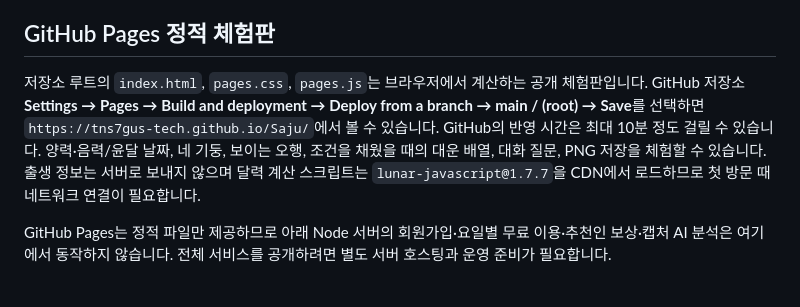
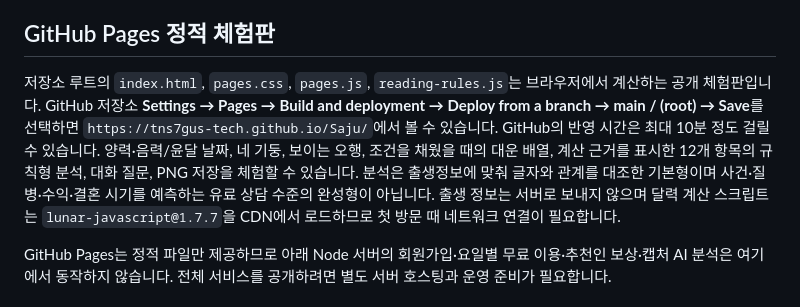
Before and after one commit to tns7gus-tech/Saju, a Markdown page: README.md, the part around the change. Drawn GitHub-style.

Commit message:
Display calculated saju reading on GitHub Pages (README.md)

```diff
--- a/README.md
+++ b/README.md
@@ -6,7 +6,7 @@
 
 ## GitHub Pages 정적 체험판
 
-저장소 루트의 `index.html`, `pages.css`, `pages.js`는 브라우저에서 계산하는 공개 체험판입니다. GitHub 저장소 **Settings → Pages → Build and deployment → Deploy from a branch → main / (root) → Save**를 선택하면 `https://tns7gus-tech.github.io/Saju/`에서 볼 수 있습니다. GitHub의 반영 시간은 최대 10분 정도 걸릴 수 있습니다. 양력·음력/윤달 날짜, 네 기둥, 보이는 오행, 조건을 채웠을 때의 대운 배열, 대화 질문, PNG 저장을 체험할 수 있습니다. 출생 정보는 서버로 보내지 않으며 달력 계산 스크립트는 `lunar-javascript@1.7.7`을 CDN에서 로드하므로 첫 방문 때 네트워크 연결이 필요합니다.
+저장소 루트의 `index.html`, `pages.css`, `pages.js`, `reading-rules.js`는 브라우저에서 계산하는 공개 체험판입니다. GitHub 저장소 **Settings → Pages → Build and deployment → Deploy from a branch → main / (root) → Save**를 선택하면 `https://tns7gus-tech.github.io/Saju/`에서 볼 수 있습니다. GitHub의 반영 시간은 최대 10분 정도 걸릴 수 있습니다. 양력·음력/윤달 날짜, 네 기둥, 보이는 오행, 조건을 채웠을 때의 대운 배열, 계산 근거를 표시한 12개 항목의 규칙형 분석, 대화 질문, PNG 저장을 체험할 수 있습니다. 분석은 출생정보에 맞춰 글자와 관계를 대조한 기본형이며 사건·질병·수익·결혼 시기를 예측하는 유료 상담 수준의 완성형이 아닙니다. 출생 정보는 서버로 보내지 않으며 달력 계산 스크립트는 `lunar-javascript@1.7.7`을 CDN에서 로드하므로 첫 방문 때 네트워크 연결이 필요합니다.
 
 GitHub Pages는 정적 파일만 제공하므로 아래 Node 서버의 회원가입·요일별 무료 이용·추천인 보상·캡처 AI 분석은 여기에서 동작하지 않습니다. 전체 서비스를 공개하려면 별도 서버 호스팅과 운영 준비가 필요합니다.
 
```
